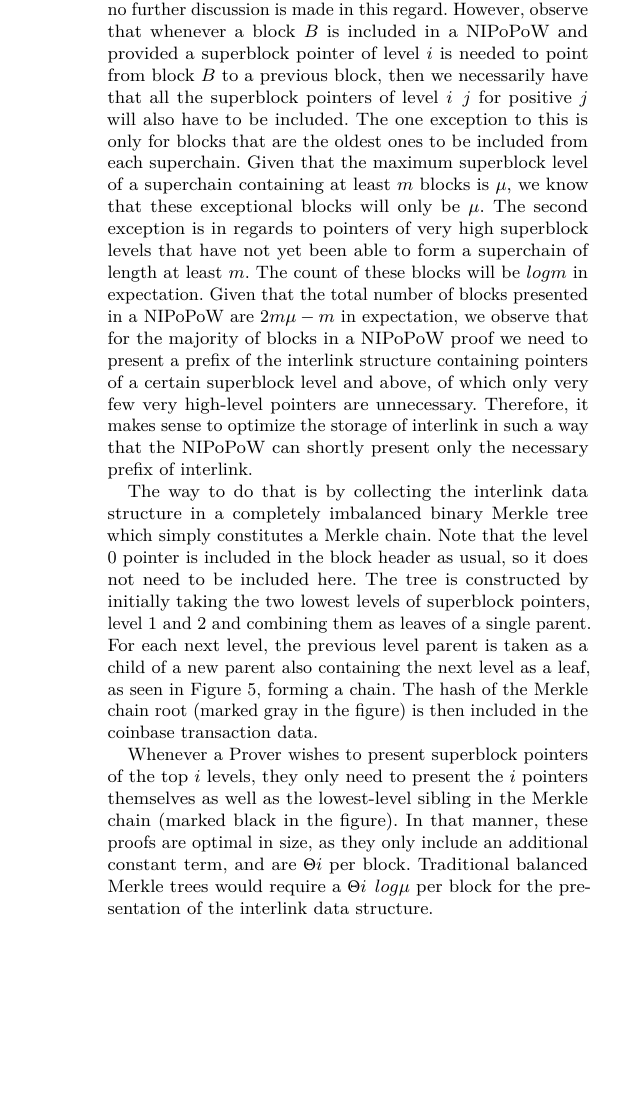
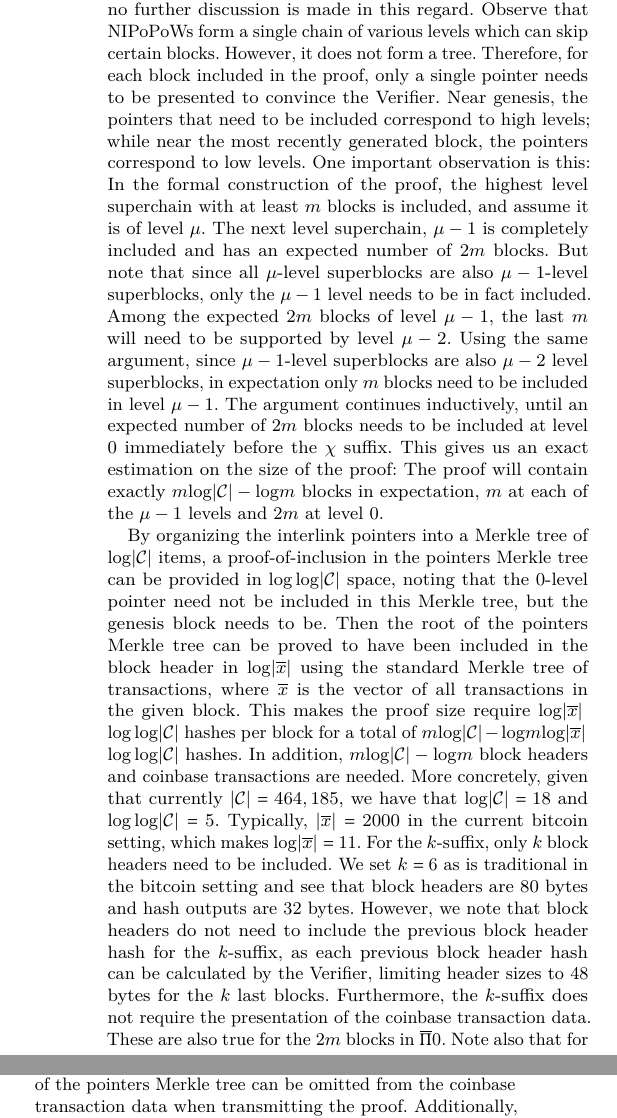
Before and after one commit to dionyziz/popow, a LaTeX paper (whitepaper/nipopows.tex, which reads whitepaper/upgrade.tex): part of one column of page 8 of 10 before the commit and two parts of the columns of page 8 of 10 after it, the two joined at a grey line, cut so that both start at the same text, the shorter picture padded with empty space. Compiled offline with pdfLaTeX.

Commit message:
Describe concrete proof sizes in bitcoin

```diff
--- a/whitepaper/upgrade.tex
+++ b/whitepaper/upgrade.tex
@@ -30,31 +30,50 @@ communication complexity to remain at $\Theta(polylog(|\chain|))$.
 We now discuss the exact manner in which the interlink data structure should be
 hashed to provide a single hash within the coinbase transaction. In \cite{KLS},
 they propose the use of a Merkle tree to hash the interlink data structure.
-However, no further discussion is made in this regard. However, observe that
-whenever a block $B$ is included in a NIPoPoW and provided a superblock pointer
-of level $i$ is needed to point from block $B$ to a previous block, then
-we necessarily have that all the superblock pointers of level $i + j$ for
-positive $j$ will also have to be included. The one exception to this is only
-for blocks that are the oldest ones to be included from each superchain. Given
-that the maximum superblock level of a superchain containing at least $m$
-blocks is $\mu$, we know that these exceptional blocks will only be $\mu$. The
-second exception is in regards to pointers of very high superblock levels that
-have not yet been able to form a superchain of length at least $m$. The count
-of these blocks will be $log(m)$ in expectation. Given that the total number of
-blocks presented in a NIPoPoW are $2m\mu - m$ in expectation, we observe that
-for the majority of blocks in a NIPoPoW proof we need to present a prefix of
-the interlink structure containing pointers of a certain superblock level and
-above, of which only very few very high-level pointers are unnecessary.
-Therefore, it makes sense to optimize the storage of interlink in such a way
-that the NIPoPoW can shortly present only the necessary prefix of interlink.
+However, no further discussion is made in this regard. Observe that NIPoPoWs
+form a single chain of various levels which can skip certain blocks. However,
+it does not form a tree. Therefore, for each block included in the proof, only
+a single pointer needs to be presented to convince the Verifier. Near genesis,
+the pointers that need to be included correspond to high levels; while near the
+most recently generated block, the pointers correspond to low levels. One
+important observation is this: In the formal construction of the proof, the
+highest level superchain with at least $m$ blocks is included, and assume it is
+of level $\mu$. The next level superchain, $\mu - 1$ is completely included and
+has an expected number of $2m$ blocks. But note that since all $\mu$-level
+superblocks are also $(\mu - 1)$-level superblocks, only the $\mu - 1$ level
+needs to be in fact included. Among the expected $2m$ blocks of level $\mu -
+1$, the last $m$ will need to be supported by level $\mu - 2$. Using the same
+argument, since $(\mu - 1)$-level superblocks are also $(\mu - 2)$ level
+superblocks, in expectation only $m$ blocks need to be included in level $\mu
+- 1$. The argument continues inductively, until an expected number of $2m$
+blocks needs to be included at level $0$ immediately before the $\chi$ suffix.
+This gives us an exact estimation on the size of the proof: The proof will
+contain exactly $m (\log(|\chain|) - \log(m))$ blocks in expectation, $m$ at each of
+the $\mu - 1$ levels and $2m$ at level $0$.
 
-The way to do that is by collecting the interlink data structure in a
-completely imbalanced binary Merkle tree which simply constitutes a Merkle
-chain. Note that the level 0 pointer is included in the block header as usual,
-so it does not need to be included here. The tree is constructed by initially
-taking the two lowest levels of superblock pointers, level 1 and 2 and
-combining them as leaves of a single parent. For each next level, the previous
-level parent is taken as a child of a new parent also containing the next level
-as a leaf, as seen in Figure~\ref{fig.merkle_chain}, forming a chain. The hash
-of the Merkle chain root (marked gray in the figure) is then included in the
-coinbase transaction data.
+By organizing the interlink pointers into a Merkle tree of $\log(|\chain|)$
+items, a proof-of-inclusion in the pointers Merkle tree can be provided in
+$\log \log(|\chain|)$ space, noting that the $0$-level pointer need not be
+included in this Merkle tree, but the genesis block needs to be. Then the root
+of the pointers Merkle tree can be proved to have been included in the block
+header in $\log(|\overline x|)$ using the standard Merkle tree of transactions,
+where $\overline x$ is the vector of all transactions in the given block. This
+makes the proof size require $\log(|\overline x|) + \log\log(|\chain|)$ hashes per
+block for a total of $m (\log(|\chain|) - \log(m))(\log(|\overline x|) +
+\log\log(|\chain|)$ hashes. In addition, $m (\log(|\chain|) - \log(m))$ block headers
+and coinbase transactions are needed. More concretely, given that currently
+$|\chain| = 464,185$, we have that $\log(|\chain|) = 18$ and $\log\log(|\chain|) =
+5$.  Typically, $|\overline x| = 2000$ in the current bitcoin setting, which
+makes $\log(|\overline x|) = 11$. For the $k$-suffix, only $k$ block headers need
+to be included. We set $k = 6$ as is traditional in the bitcoin setting and see
+that block headers are $80$ bytes and hash outputs are $32$ bytes. However, we
+note that block headers do not need to include the previous block header hash
+for the $k$-suffix, as each previous block header hash can be calculated by the
+Verifier, limiting header sizes to $48$ bytes for the $k$ last blocks.
+Furthermore, the $k$-suffix does not require the presentation of the coinbase
+transaction data. These are also true for the $2m$ blocks in $\overline \Pi[0]$.
+Note also that for the proof prefix $\overline \Pi$, the coinbase transaction
+hash need not be included: It can be evaluated by the Verifier when building
+the Merkle tree during the proof-of-inclusion. Similarly, the root of the
+pointers Merkle tree can be omitted from the coinbase transaction data when
+transmitting the proof. Additionally, the leaf of the pointers Merkle tree can
@@ -61,8 +83,3 @@ coinbase transaction data.
+Genesis.
 
-Whenever a Prover wishes to present superblock pointers of the top $i$ levels,
-they only need to present the $i$ pointers themselves as well as the
-lowest-level sibling in the Merkle chain (marked black in the figure). In that
-manner, these proofs are optimal in size, as they only include an additional
-constant term, and are $\Theta(i)$ per block.  Traditional balanced Merkle
-trees would require a $\Theta(i + log(\mu))$ per block for the presentation of
-the interlink data structure.
+Based on these observations, we provide an estimate for proof sizes of our
@@ -72 +87,0 @@ the interlink data structure.
-    A Merkle chain hashing the interlink data structure for short
@@ -81 +87,0 @@ the interlink data structure.
-\end{figure}
```
Also changed, not shown: whitepaper/upgrade.tex (32 more changed lines).
